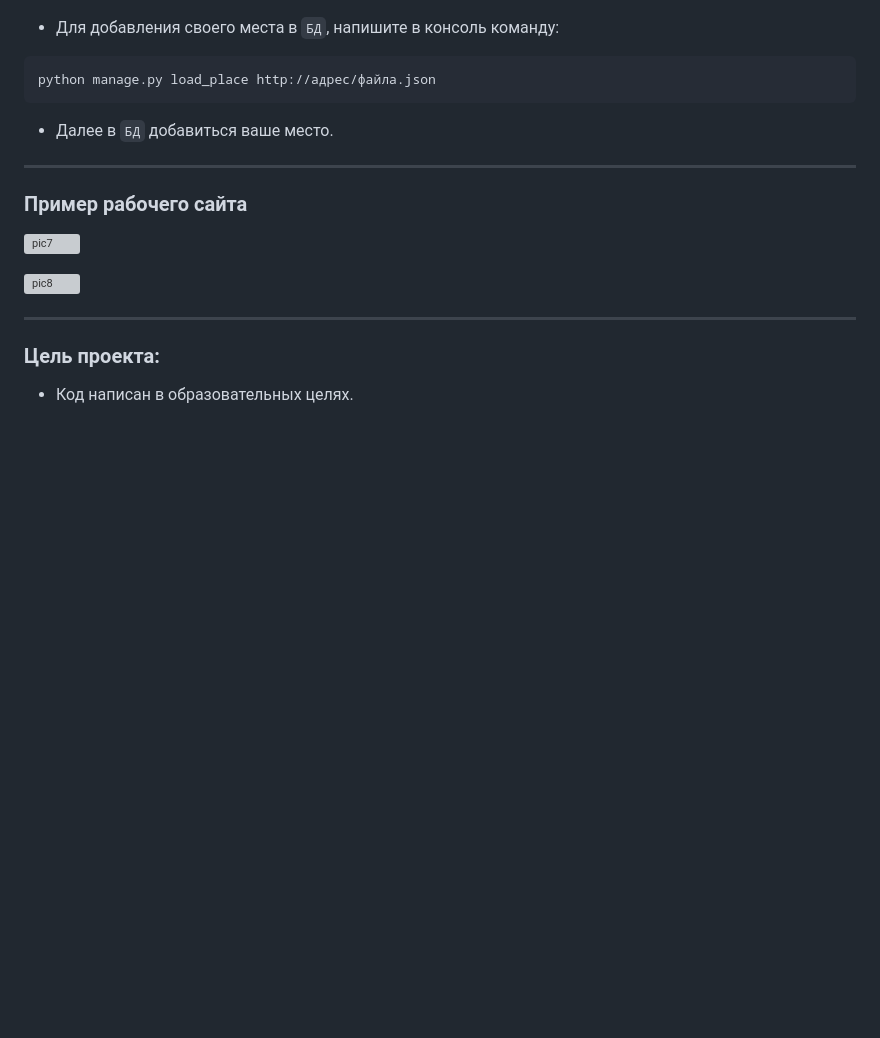
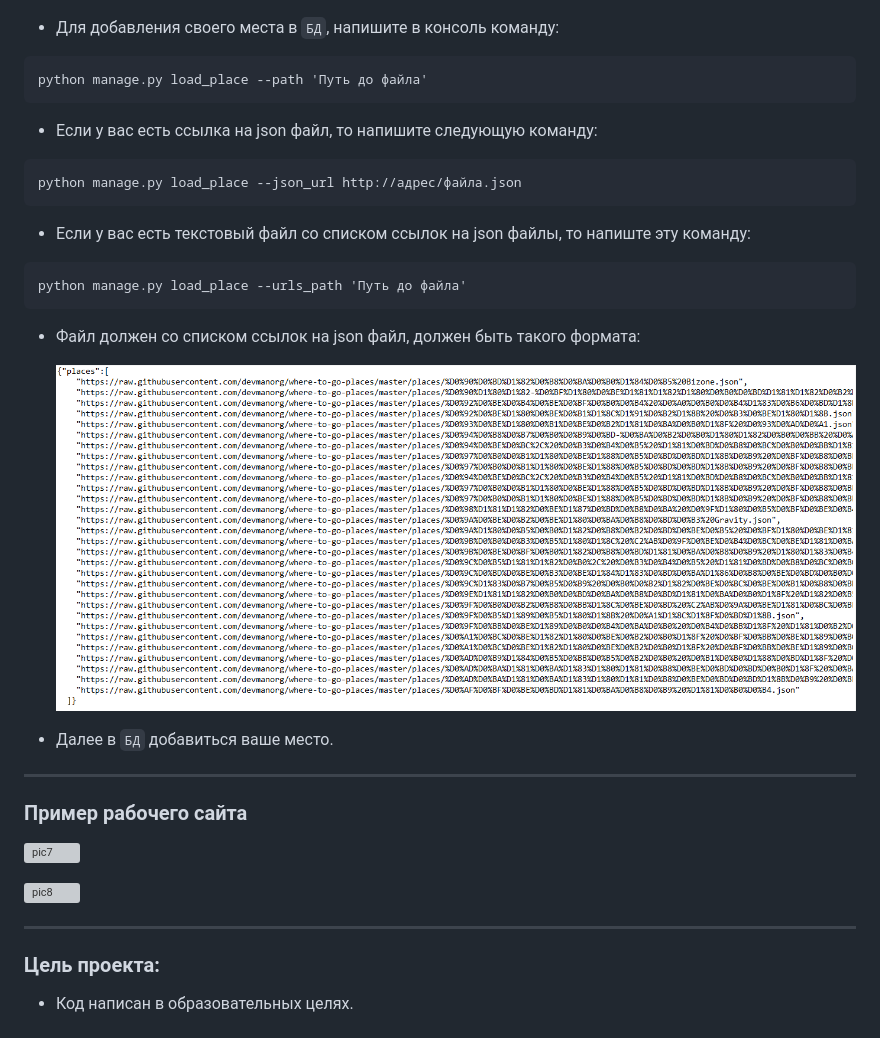
Before and after one commit to Artuom4ik/where_to_go, a Markdown page: README.md, the part around the change. Drawn GitHub-style; pictures changed too: picture/Пример9.png (added); blank space fills up the shorter version; grey boxes are pictures that could not be loaded.

Commit message:
Wrote instructions for a custom command

````diff
--- a/README.md
+++ b/README.md
@@ -79,8 +79,24 @@ python manage.py createsuperuser
 * Для добавления своего места в `БД`, напишите в консоль команду:
 
 ```
-python manage.py load_place http://адрес/файла.json
+python manage.py load_place --path 'Путь до файла'
 ```
+
+* Если у вас есть ссылка на json файл, то напишите следующую команду:
+
+```
+python manage.py load_place --json_url http://адрес/файла.json
+```
+
+* Если у вас есть текстовый файл со списком ссылок на json файлы, то напиште эту команду:
+
+```
+python manage.py load_place --urls_path 'Путь до файла'
+```
+
+- Файл должен со списком ссылок на json файл, должен быть такого формата:
+
+    ![pic9](picture/Пример9.png)
 
 * Далее в `БД` добавиться ваше место.
 
````
